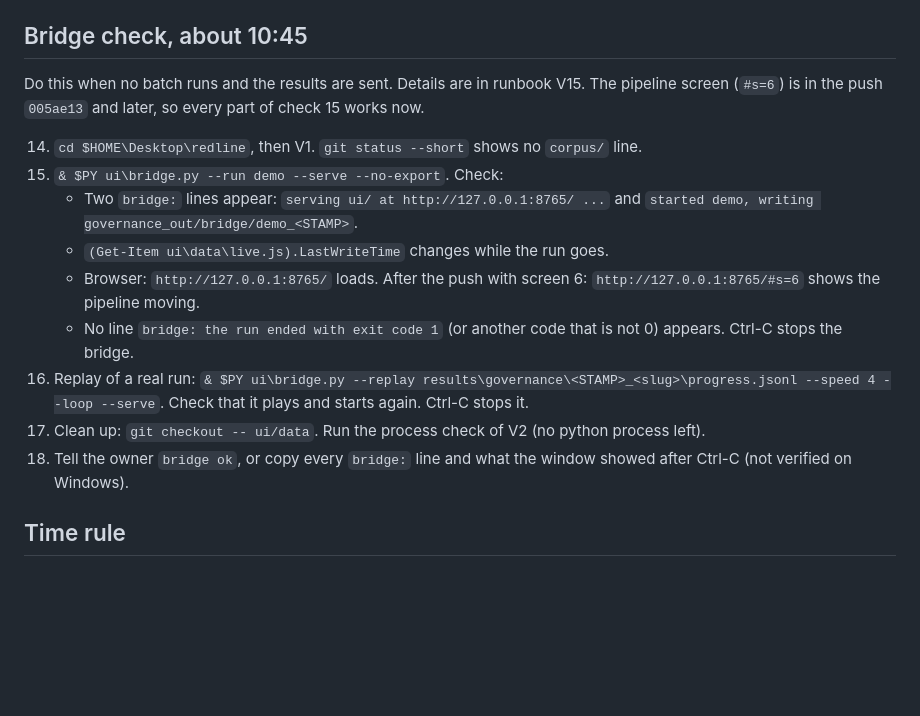
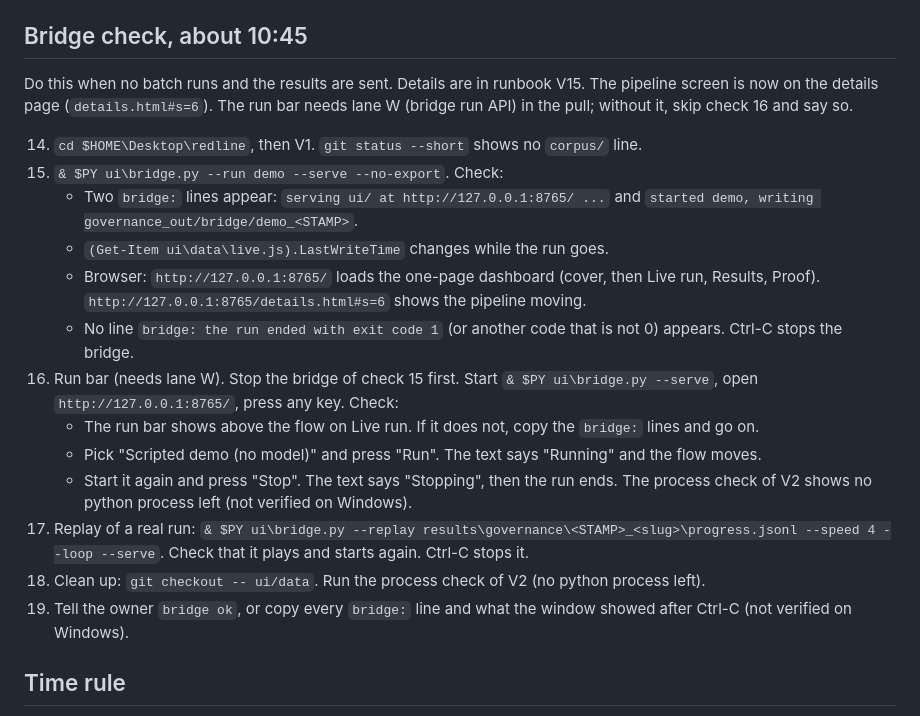
Before and after one commit to hoangminhsang/Sotonship-2026, a Markdown page: handoff/VENUE_CHECKLIST.md, the part around the change. Rendered like a GitHub page; blank space fills up the shorter version.

```diff
--- a/handoff/VENUE_CHECKLIST.md
+++ b/handoff/VENUE_CHECKLIST.md
@@ -30,17 +30,21 @@ Steps V1–V15 are v2 (the batch runner). Steps F0–F7 are the v1 sequential fa
 ## Bridge check, about 10:45
 
 Do this when no batch runs and the results are sent. Details are in runbook V15.
-The pipeline screen (`#s=6`) is in the push `005ae13` and later, so every part of check 15 works now.
+The pipeline screen is now on the details page (`details.html#s=6`). The run bar needs lane W (bridge run API) in the pull; without it, skip check 16 and say so.
 
 14. `cd $HOME\Desktop\redline`, then V1. `git status --short` shows no `corpus/` line.
 15. `& $PY ui\bridge.py --run demo --serve --no-export`. Check:
     - Two `bridge:` lines appear: `serving ui/ at http://127.0.0.1:8765/ ...` and `started demo, writing governance_out/bridge/demo_<STAMP>`.
     - `(Get-Item ui\data\live.js).LastWriteTime` changes while the run goes.
-    - Browser: `http://127.0.0.1:8765/` loads. After the push with screen 6: `http://127.0.0.1:8765/#s=6` shows the pipeline moving.
+    - Browser: `http://127.0.0.1:8765/` loads the one-page dashboard (cover, then Live run, Results, Proof). `http://127.0.0.1:8765/details.html#s=6` shows the pipeline moving.
     - No line `bridge: the run ended with exit code 1` (or another code that is not 0) appears. Ctrl-C stops the bridge.
-16. Replay of a real run: `& $PY ui\bridge.py --replay results\governance\<STAMP>_<slug>\progress.jsonl --speed 4 --loop --serve`. Check that it plays and starts again. Ctrl-C stops it.
-17. Clean up: `git checkout -- ui/data`. Run the process check of V2 (no python process left).
-18. Tell the owner `bridge ok`, or copy every `bridge:` line and what the window showed after Ctrl-C (not verified on Windows).
+16. Run bar (needs lane W). Stop the bridge of check 15 first. Start `& $PY ui\bridge.py --serve`, open `http://127.0.0.1:8765/`, press any key. Check:
+    - The run bar shows above the flow on Live run. If it does not, copy the `bridge:` lines and go on.
+    - Pick "Scripted demo (no model)" and press "Run". The text says "Running" and the flow moves.
+    - Start it again and press "Stop". The text says "Stopping", then the run ends. The process check of V2 shows no python process left (not verified on Windows).
+17. Replay of a real run: `& $PY ui\bridge.py --replay results\governance\<STAMP>_<slug>\progress.jsonl --speed 4 --loop --serve`. Check that it plays and starts again. Ctrl-C stops it.
+18. Clean up: `git checkout -- ui/data`. Run the process check of V2 (no python process left).
+19. Tell the owner `bridge ok`, or copy every `bridge:` line and what the window showed after Ctrl-C (not verified on Windows).
 
 ## Time rule
 
```
Also changed, not shown: handoff/RUNBOOK_WINDOWS.md (+18 -6 lines), handoff/STATUS.md (+21 -3 lines).
